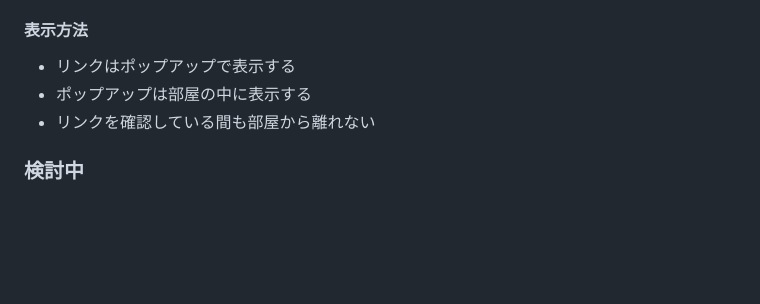
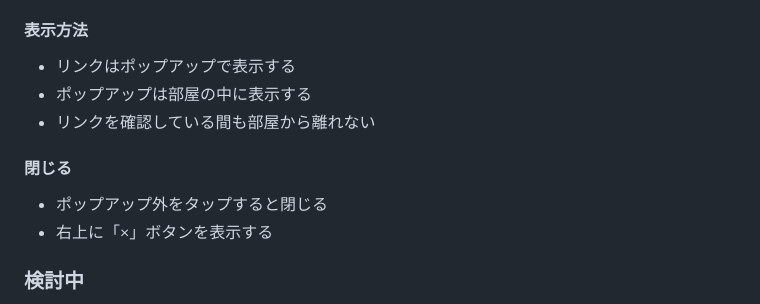
Before and after one commit to parallelmansion/Roomfolio, a Markdown page: Blueprint.md, the part around the change. GitHub-like rendering; blank space fills up the shorter version.

Commit message:
Blueprint.md の更新

```diff
--- a/Blueprint.md
+++ b/Blueprint.md
@@ -260,6 +260,12 @@ room482_yoimitsu
 - ポップアップは部屋の中に表示する
 - リンクを確認している間も部屋から離れない
 
+#### 閉じる
+
+- ポップアップ外をタップすると閉じる
+- 右上に「×」ボタンを表示する
+
+
 ### 検討中
 
 - リンク一覧の表示方法
```
